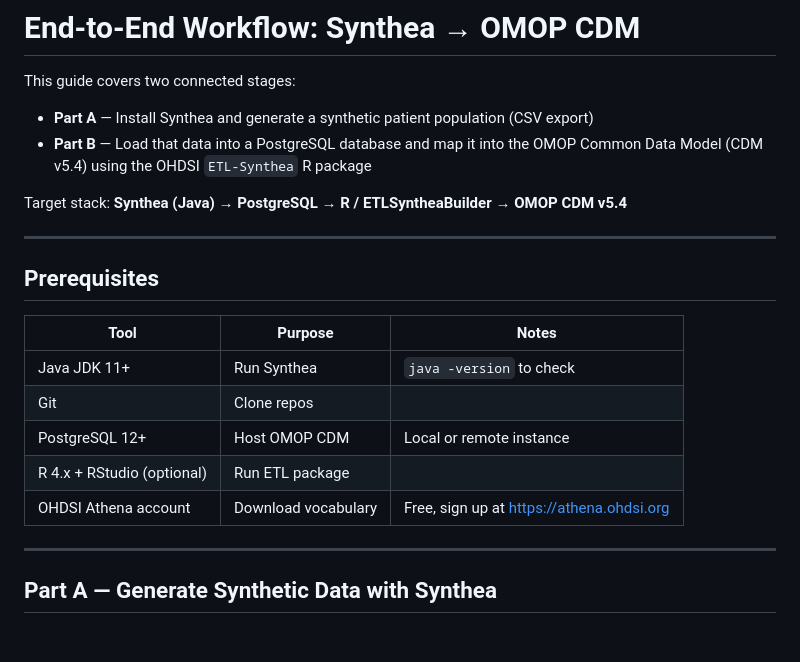
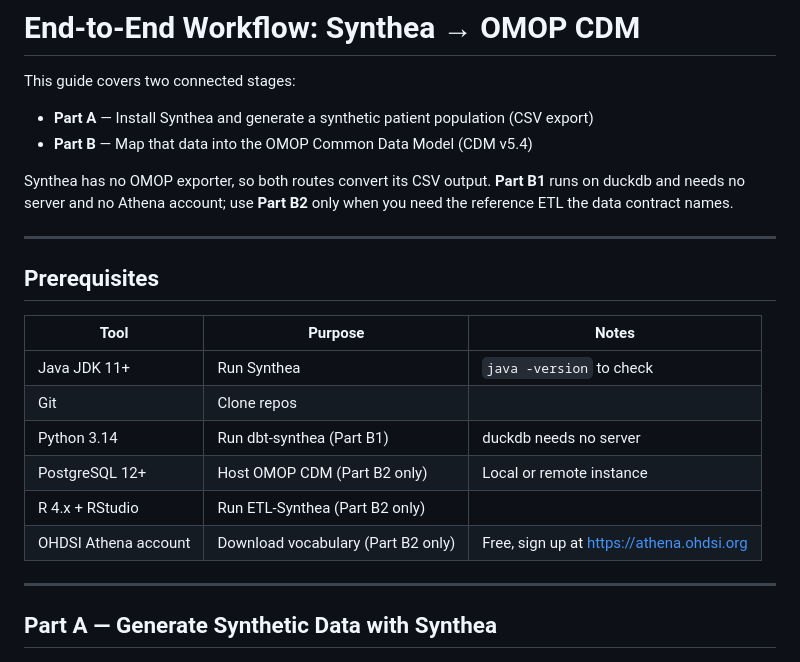
Before and after one commit to collaborativebioinformatics/OMOP-federated-learning, a Markdown page: Synthea_to_OMOP.md, the part around one of its changes. GitHub-like rendering.

```diff
--- a/Synthea_to_OMOP.md
+++ b/Synthea_to_OMOP.md
@@ -3,9 +3,10 @@
 This guide covers two connected stages:
 
 - **Part A** — Install Synthea and generate a synthetic patient population (CSV export)
-- **Part B** — Load that data into a PostgreSQL database and map it into the OMOP Common Data Model (CDM v5.4) using the OHDSI `ETL-Synthea` R package
+- **Part B** — Map that data into the OMOP Common Data Model (CDM v5.4)
 
-Target stack: **Synthea (Java) → PostgreSQL → R / ETLSyntheaBuilder → OMOP CDM v5.4**
+Synthea has no OMOP exporter, so both routes convert its CSV output.
+**Part B1** runs on duckdb and needs no server and no Athena account; use **Part B2** only when you need the reference ETL the data contract names.
 
 ---
 
@@ -15,9 +16,10 @@ Target stack: **Synthea (Java) → PostgreSQL → R / ETLSyntheaBuilder → OMOP
 |---|---|---|
 | Java JDK 11+ | Run Synthea | `java -version` to check |
 | Git | Clone repos | |
-| PostgreSQL 12+ | Host OMOP CDM | Local or remote instance |
-| R 4.x + RStudio (optional) | Run ETL package | |
-| OHDSI Athena account | Download vocabulary | Free, sign up at https://athena.ohdsi.org |
+| Python 3.14 | Run dbt-synthea (Part B1) | duckdb needs no server |
+| PostgreSQL 12+ | Host OMOP CDM (Part B2 only) | Local or remote instance |
+| R 4.x + RStudio | Run ETL-Synthea (Part B2 only) | |
+| OHDSI Athena account | Download vocabulary (Part B2 only) | Free, sign up at https://athena.ohdsi.org |
 
 ---
 
```
Also changed, not shown: other parts of Synthea_to_OMOP.md (+51 -2 lines).
